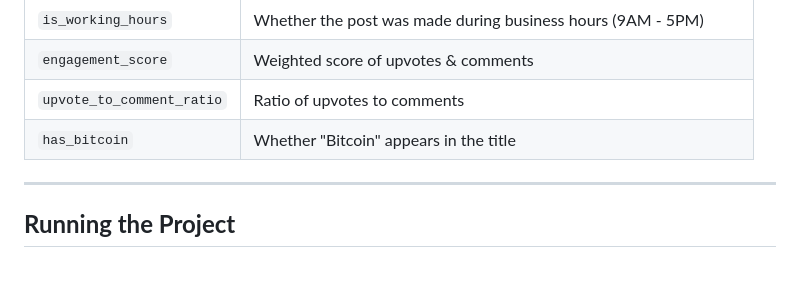
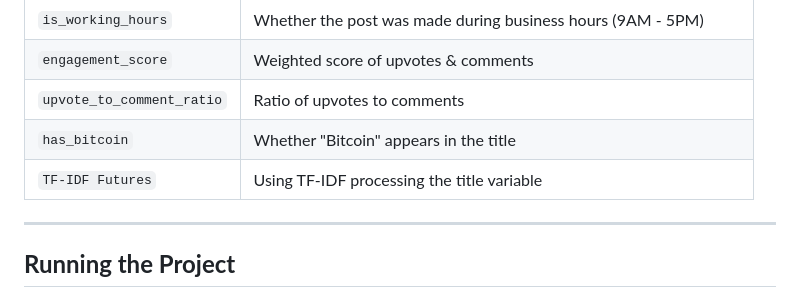
Before and after one commit to ThomasBordi/AppliedDataScience_Project1, a Markdown page: README.md, the part around the change. GitHub-like rendering; blank space fills up the shorter version.

```diff
--- a/README.md
+++ b/README.md
@@ -65,6 +65,7 @@ python data_pipeline.ipynb
 | `engagement_score` | Weighted score of upvotes & comments |
 | `upvote_to_comment_ratio` | Ratio of upvotes to comments |
 | `has_bitcoin` | Whether "Bitcoin" appears in the title |
+| `TF-IDF Futures` | Using TF-IDF processing the title variable |
 
 ---
 
```
